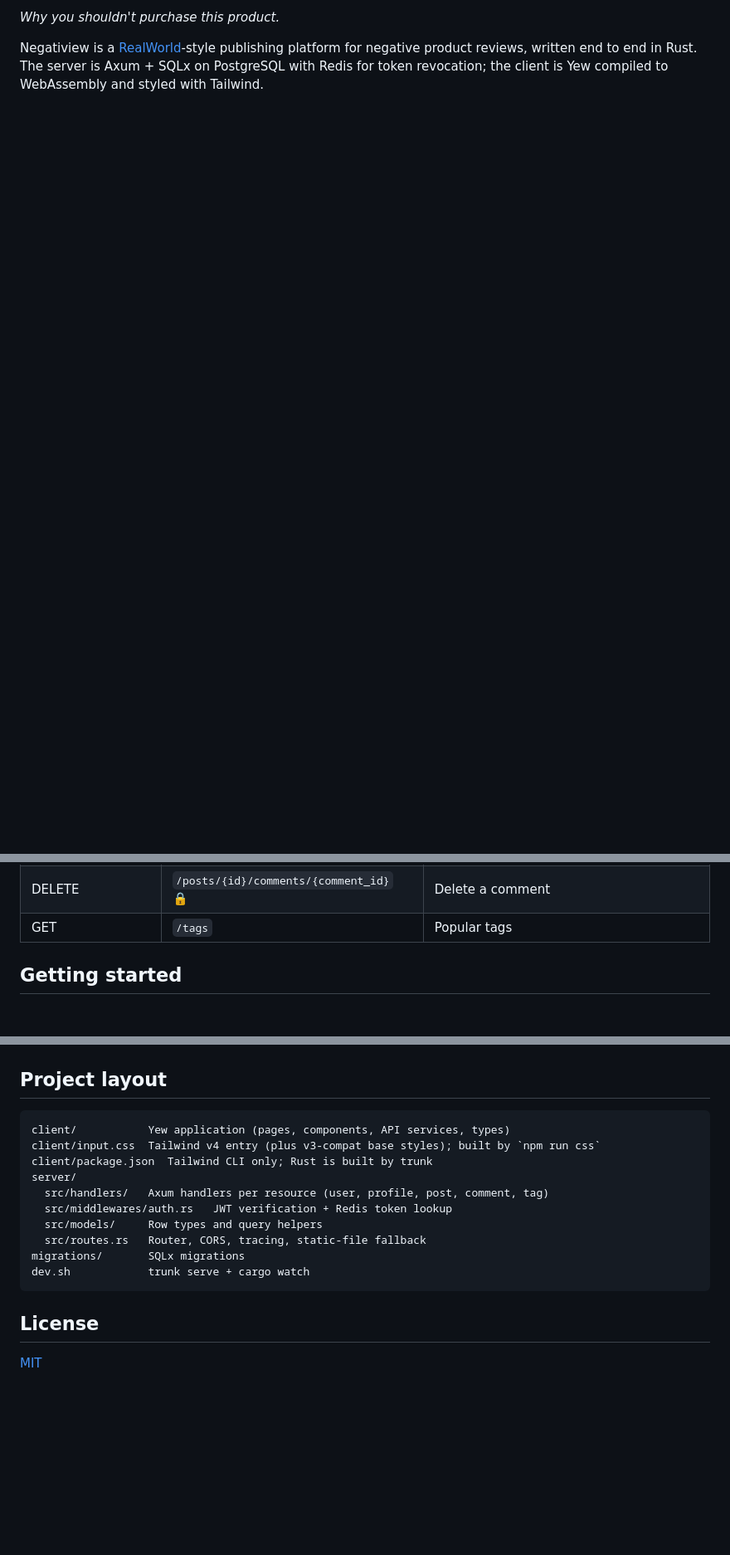
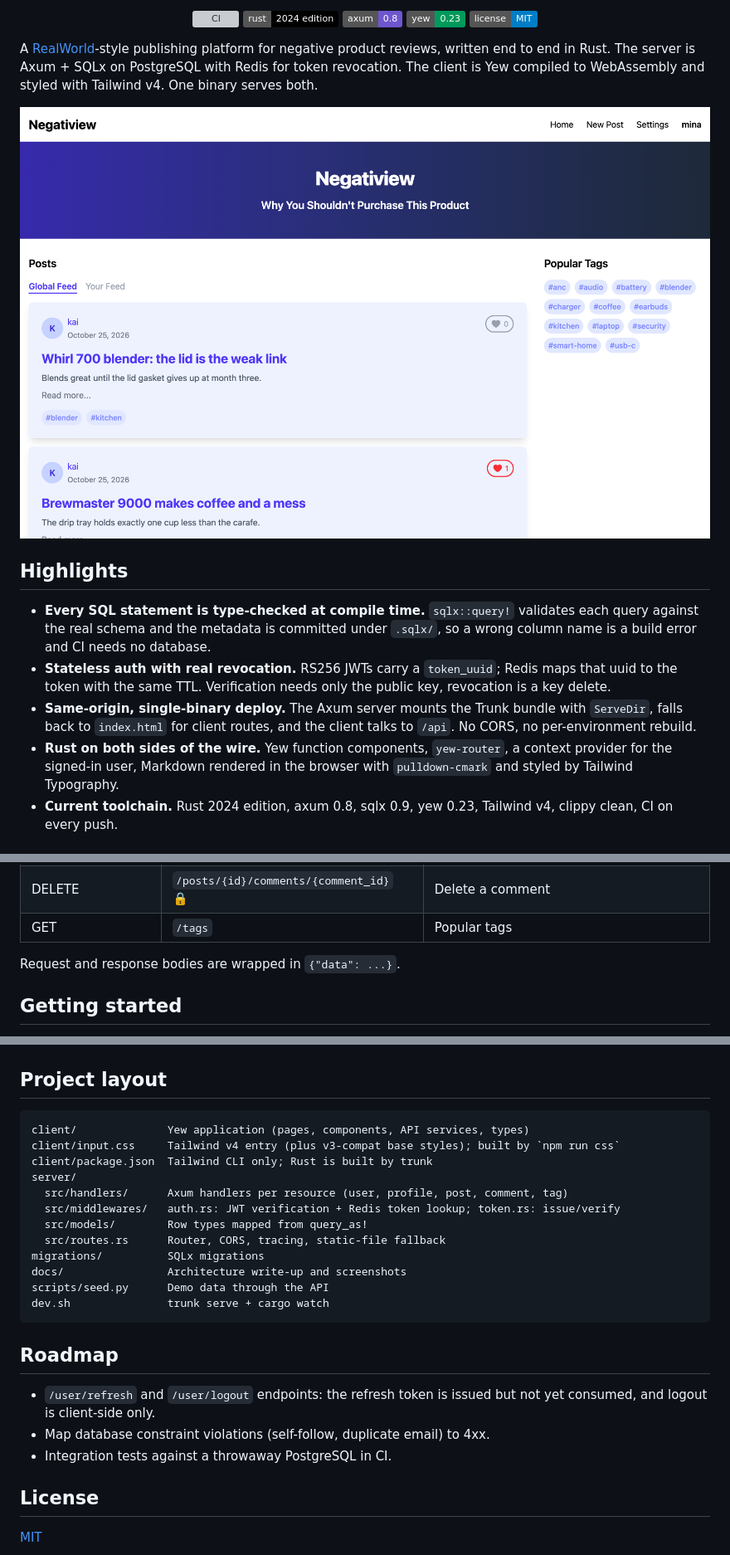
Before and after one commit to bugprone/negatiview, a Markdown page: README.md, 3 parts joined by grey strips. Shown at 83% size. Rendered like a GitHub page; pictures changed too: docs/screenshots/home-feed.png (added); badges without logos; blank space fills up the shorter version; grey boxes are pictures that could not be loaded.

````diff
--- a/README.md
+++ b/README.md
@@ -4,7 +4,36 @@
 
-*Why you shouldn't purchase this product.*
+<p align="center">
+  <a href="https://github.com/bugprone/negatiview/actions/workflows/ci.yml"><img alt="CI" src="https://github.com/bugprone/negatiview/actions/workflows/ci.yml/badge.svg"></a>
+  <img alt="Rust 2024" src="https://img.shields.io/badge/rust-2024_edition-000000?logo=rust">
+  <img alt="axum 0.8" src="https://img.shields.io/badge/axum-0.8-6e56cf">
+  <img alt="yew 0.23" src="https://img.shields.io/badge/yew-0.23-009a5b">
+  <a href="LICENSE"><img alt="MIT" src="https://img.shields.io/badge/license-MIT-blue"></a>
+</p>
 
-Negatiview is a [RealWorld](https://github.com/gothinkster/realworld)-style
-publishing platform for negative product reviews, written end to end in Rust.
-The server is Axum + SQLx on PostgreSQL with Redis for token revocation; the
-client is Yew compiled to WebAssembly and styled with Tailwind.
+A [RealWorld](https://github.com/gothinkster/realworld)-style publishing
+platform for negative product reviews, written end to end in Rust. The server
+is Axum + SQLx on PostgreSQL with Redis for token revocation. The client is Yew
+compiled to WebAssembly and styled with Tailwind v4. One binary serves both.
+
+<p align="center">
+  <img alt="Home: global and personal feed with popular tags" src="docs/screenshots/home-feed.png" width="880">
+</p>
+
+## Highlights
+
+- **Every SQL statement is type-checked at compile time.** `sqlx::query!`
+  validates each query against the real schema and the metadata is committed
+  under `.sqlx/`, so a wrong column name is a build error and CI needs no
+  database.
+- **Stateless auth with real revocation.** RS256 JWTs carry a `token_uuid`;
+  Redis maps that uuid to the token with the same TTL. Verification needs only
+  the public key, revocation is a key delete.
+- **Same-origin, single-binary deploy.** The Axum server mounts the Trunk
+  bundle with `ServeDir`, falls back to `index.html` for client routes, and the
+  client talks to `/api`. No CORS, no per-environment rebuild.
+- **Rust on both sides of the wire.** Yew function components, `yew-router`,
+  a context provider for the signed-in user, Markdown rendered in the browser
+  with `pulldown-cmark` and styled by Tailwind Typography.
+- **Current toolchain.** Rust 2024 edition, axum 0.8, sqlx 0.9, yew 0.23,
+  Tailwind v4, clippy clean, CI on every push.
+
@@ -52,6 +100,8 @@ All routes live under `/api`. Routes marked 🔒 need a valid access token.
 | GET / POST | `/posts/{id}/comments` 🔒 | List / add comments |
 | DELETE | `/posts/{id}/comments/{comment_id}` 🔒 | Delete a comment |
 | GET | `/tags` | Popular tags |
+
+Request and response bodies are wrapped in `{"data": ...}`.
 
 ## Getting started
 
@@ -119,17 +176,26 @@ cargo sqlx prepare --workspace
 ## Project layout
 
 ```
-client/           Yew application (pages, components, API services, types)
-client/input.css  Tailwind v4 entry (plus v3-compat base styles); built by `npm run css`
+client/              Yew application (pages, components, API services, types)
+client/input.css     Tailwind v4 entry (plus v3-compat base styles); built by `npm run css`
 client/package.json  Tailwind CLI only; Rust is built by trunk
 server/
-  src/handlers/   Axum handlers per resource (user, profile, post, comment, tag)
-  src/middlewares/auth.rs   JWT verification + Redis token lookup
-  src/models/     Row types and query helpers
-  src/routes.rs   Router, CORS, tracing, static-file fallback
-migrations/       SQLx migrations
-dev.sh            trunk serve + cargo watch
+  src/handlers/      Axum handlers per resource (user, profile, post, comment, tag)
+  src/middlewares/   auth.rs: JWT verification + Redis token lookup; token.rs: issue/verify
+  src/models/        Row types mapped from query_as!
+  src/routes.rs      Router, CORS, tracing, static-file fallback
+migrations/          SQLx migrations
+docs/                Architecture write-up and screenshots
+scripts/seed.py      Demo data through the API
+dev.sh               trunk serve + cargo watch
 ```
+
+## Roadmap
+
+- `/user/refresh` and `/user/logout` endpoints: the refresh token is issued
+  but not yet consumed, and logout is client-side only.
+- Map database constraint violations (self-follow, duplicate email) to 4xx.
+- Integration tests against a throwaway PostgreSQL in CI.
 
 ## License
 
````
Also changed, not shown: other parts of README.md (+37 -11 lines), docs/ARCHITECTURE.md (added, +198 -0 lines), docs/screenshots/editor.png (added), docs/screenshots/login.png (added), docs/screenshots/post.png (added), docs/screenshots/profile.png (added), 1 other file.
